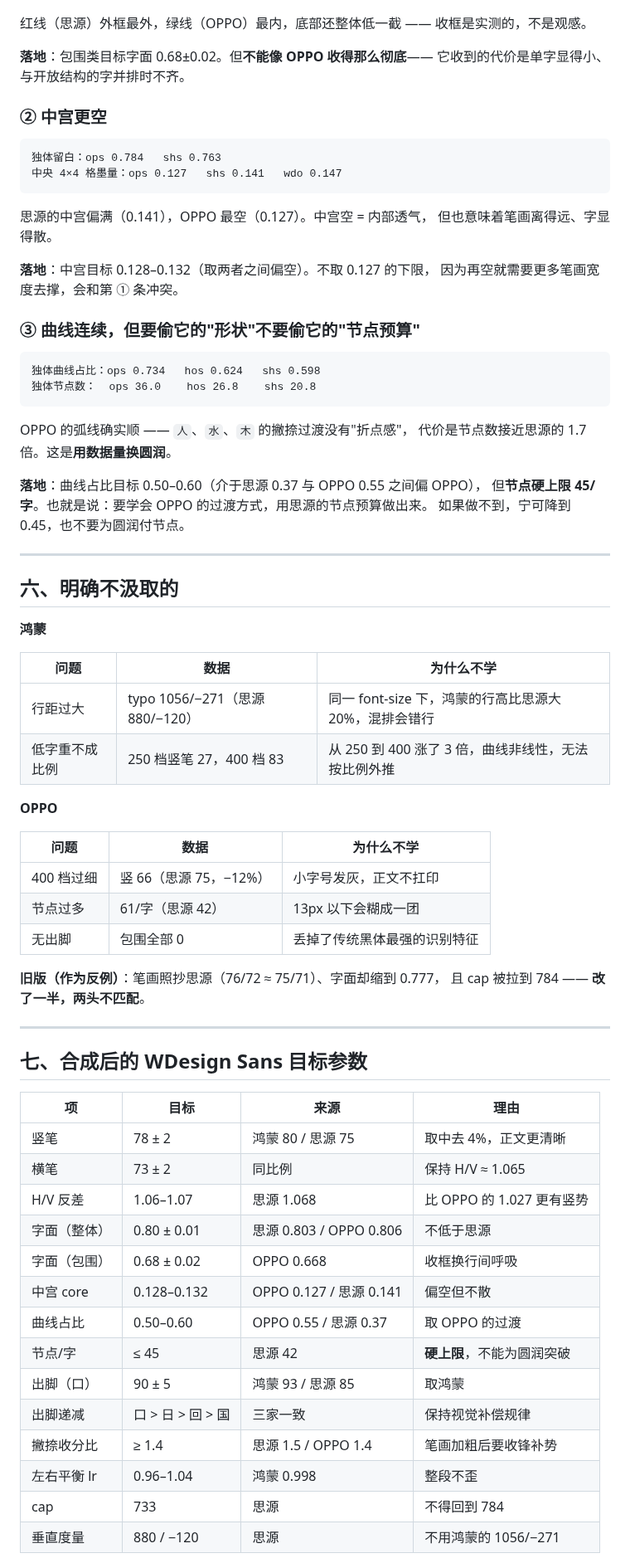
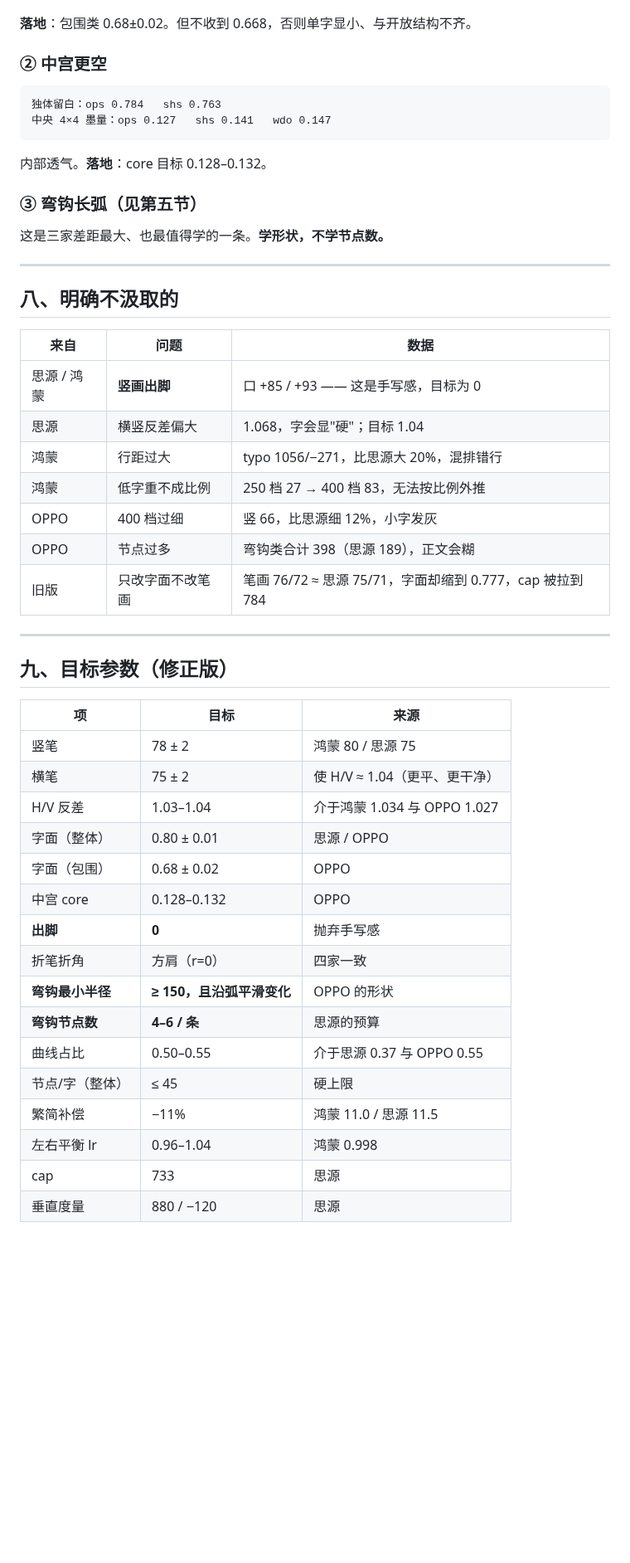
Before and after one commit to w-run/wdsans, a Markdown page: docs/ABSORB.md, the part around one of its changes. Shown at 83% size. Rendered like a GitHub page; blank space fills up the shorter version.

````diff
--- a/docs/ABSORB.md
+++ b/docs/ABSORB.md
@@ -130,78 +186,55 @@ OPPO 把 `国回田同门图` 这类框子收小 8%。密排时框与框之间
 
 ![国字叠图](img/overlay-guo.png)
 
-红线（思源）外框最外，绿线（OPPO）最内，底部还整体低一截 —— 收框是实测的，不是观感。
-
-**落地**：包围类目标字面 0.68±0.02。但**不能像 OPPO 收得那么彻底**——
-它收到的代价是单字显得小、与开放结构的字并排时不齐。
+**落地**：包围类 0.68±0.02。但不收到 0.668，否则单字显小、与开放结构不齐。
 
 ### ② 中宫更空
 
 ```
 独体留白：ops 0.784   shs 0.763
-中央 4×4 格墨量：ops 0.127   shs 0.141   wdo 0.147
+中央 4×4 墨量：ops 0.127   shs 0.141   wdo 0.147
 ```
 
-思源的中宫偏满（0.141），OPPO 最空（0.127）。中宫空 = 内部透气，
-但也意味着笔画离得远、字显得散。
+内部透气。**落地**：core 目标 0.128–0.132。
 
-**落地**：中宫目标 0.128–0.132（取两者之间偏空）。不取 0.127 的下限，
-因为再空就需要更多笔画宽度去撑，会和第 ① 条冲突。
+### ③ 弯钩长弧（见第五节）
 
-### ③ 曲线连续，但要偷它的"形状"不要偷它的"节点预算"
-
-```
-独体曲线占比：ops 0.734   hos 0.624   shs 0.598
-独体节点数：  ops 36.0    hos 26.8    shs 20.8
-```
-
-OPPO 的弧线确实顺 —— `人`、`水`、`木` 的撇捺过渡没有"折点感"，
-代价是节点数接近思源的 1.7 倍。这是**用数据量换圆润**。
-
-**落地**：曲线占比目标 0.50–0.60（介于思源 0.37 与 OPPO 0.55 之间偏 OPPO），
-但**节点硬上限 45/字**。也就是说：要学会 OPPO 的过渡方式，用思源的节点预算做出来。
-如果做不到，宁可降到 0.45，也不要为圆润付节点。
+这是三家差距最大、也最值得学的一条。**学形状，不学节点数。**
 
 ---
 
-## 六、明确不汲取的
+## 八、明确不汲取的
 
-**鸿蒙**
-
-| 问题 | 数据 | 为什么不学 |
+| 来自 | 问题 | 数据 |
 |---|---|---|
-| 行距过大 | typo 1056/−271（思源 880/−120） | 同一 font-size 下，鸿蒙的行高比思源大 20%，混排会错行 |
-| 低字重不成比例 | 250 档竖笔 27，400 档 83 | 从 250 到 400 涨了 3 倍，曲线非线性，无法按比例外推 |
-
-**OPPO**
-
-| 问题 | 数据 | 为什么不学 |
-|---|---|---|
-| 400 档过细 | 竖 66（思源 75，−12%） | 小字号发灰，正文不扛印 |
-| 节点过多 | 61/字（思源 42） | 13px 以下会糊成一团 |
-| 无出脚 | 包围全部 0 | 丢掉了传统黑体最强的识别特征 |
-
-**旧版（作为反例）**：笔画照抄思源（76/72 ≈ 75/71）、字面却缩到 0.777，
-且 cap 被拉到 784 —— **改了一半，两头不匹配**。
+| 思源 / 鸿蒙 | **竖画出脚** | 口 +85 / +93 —— 这是手写感，目标为 0 |
+| 思源 | 横竖反差偏大 | 1.068，字会显"硬"；目标 1.04 |
+| 鸿蒙 | 行距过大 | typo 1056/−271，比思源大 20%，混排错行 |
+| 鸿蒙 | 低字重不成比例 | 250 档 27 → 400 档 83，无法按比例外推 |
+| OPPO | 400 档过细 | 竖 66，比思源细 12%，小字发灰 |
+| OPPO | 节点过多 | 弯钩类合计 398（思源 189），正文会糊 |
+| 旧版 | 只改字面不改笔画 | 笔画 76/72 ≈ 思源 75/71，字面却缩到 0.777，cap 被拉到 784 |
 
 ---
 
-## 七、合成后的 WDesign Sans 目标参数
+## 九、目标参数（修正版）
 
-| 项 | 目标 | 来源 | 理由 |
-|---|---|---|---|
-| 竖笔 | 78 ± 2 | 鸿蒙 80 / 思源 75 | 取中去 4%，正文更清晰 |
-| 横笔 | 73 ± 2 | 同比例 | 保持 H/V ≈ 1.065 |
-| H/V 反差 | 1.06–1.07 | 思源 1.068 | 比 OPPO 的 1.027 更有竖势 |
-| 字面（整体） | 0.80 ± 0.01 | 思源 0.803 / OPPO 0.806 | 不低于思源 |
-| 字面（包围） | 0.68 ± 0.02 | OPPO 0.668 | 收框换行间呼吸 |
-| 中宫 core | 0.128–0.132 | OPPO 0.127 / 思源 0.141 | 偏空但不散 |
-| 曲线占比 | 0.50–0.60 | OPPO 0.55 / 思源 0.37 | 取 OPPO 的过渡 |
-| 节点/字 | ≤ 45 | 思源 42 | **硬上限**，不能为圆润突破 |
-| 出脚（口） | 90 ± 5 | 鸿蒙 93 / 思源 85 | 取鸿蒙 |
-| 出脚递减 | 口 > 日 > 回 > 国 | 三家一致 | 保持视觉补偿规律 |
-| 撇捺收分比 | ≥ 1.4 | 思源 1.5 / OPPO 1.4 | 笔画加粗后要收锋补势 |
-| 左右平衡 lr | 0.96–1.04 | 鸿蒙 0.998 | 整段不歪 |
-| cap | 733 | 思源 | 不得回到 784 |
-| 垂直度量 | 880 / −120 | 思源 | 不用鸿蒙的 1056/−271 |
+| 项 | 目标 | 来源 |
+|---|---|---|
+| 竖笔 | 78 ± 2 | 鸿蒙 80 / 思源 75 |
+| 横笔 | 75 ± 2 | 使 H/V ≈ 1.04（更平、更干净） |
+| H/V 反差 | 1.03–1.04 | 介于鸿蒙 1.034 与 OPPO 1.027 |
+| 字面（整体） | 0.80 ± 0.01 | 思源 / OPPO |
+| 字面（包围） | 0.68 ± 0.02 | OPPO |
+| 中宫 core | 0.128–0.132 | OPPO |
+| **出脚** | **0** | 抛弃手写感 |
+| 折笔折角 | 方肩（r=0） | 四家一致 |
+| **弯钩最小半径** | **≥ 150，且沿弧平滑变化** | OPPO 的形状 |
+| **弯钩节点数** | **4–6 / 条** | 思源的预算 |
+| 曲线占比 | 0.50–0.55 | 介于思源 0.37 与 OPPO 0.55 |
+| 节点/字（整体） | ≤ 45 | 硬上限 |
+| 繁简补偿 | −11% | 鸿蒙 11.0 / 思源 11.5 |
+| 左右平衡 lr | 0.96–1.04 | 鸿蒙 0.998 |
+| cap | 733 | 思源 |
+| 垂直度量 | 880 / −120 | 思源 |
 
````
Also changed, not shown: other parts of docs/ABSORB.md (+85 -29 lines), docs/img/bend-nodes.png (added), 2 other files.
